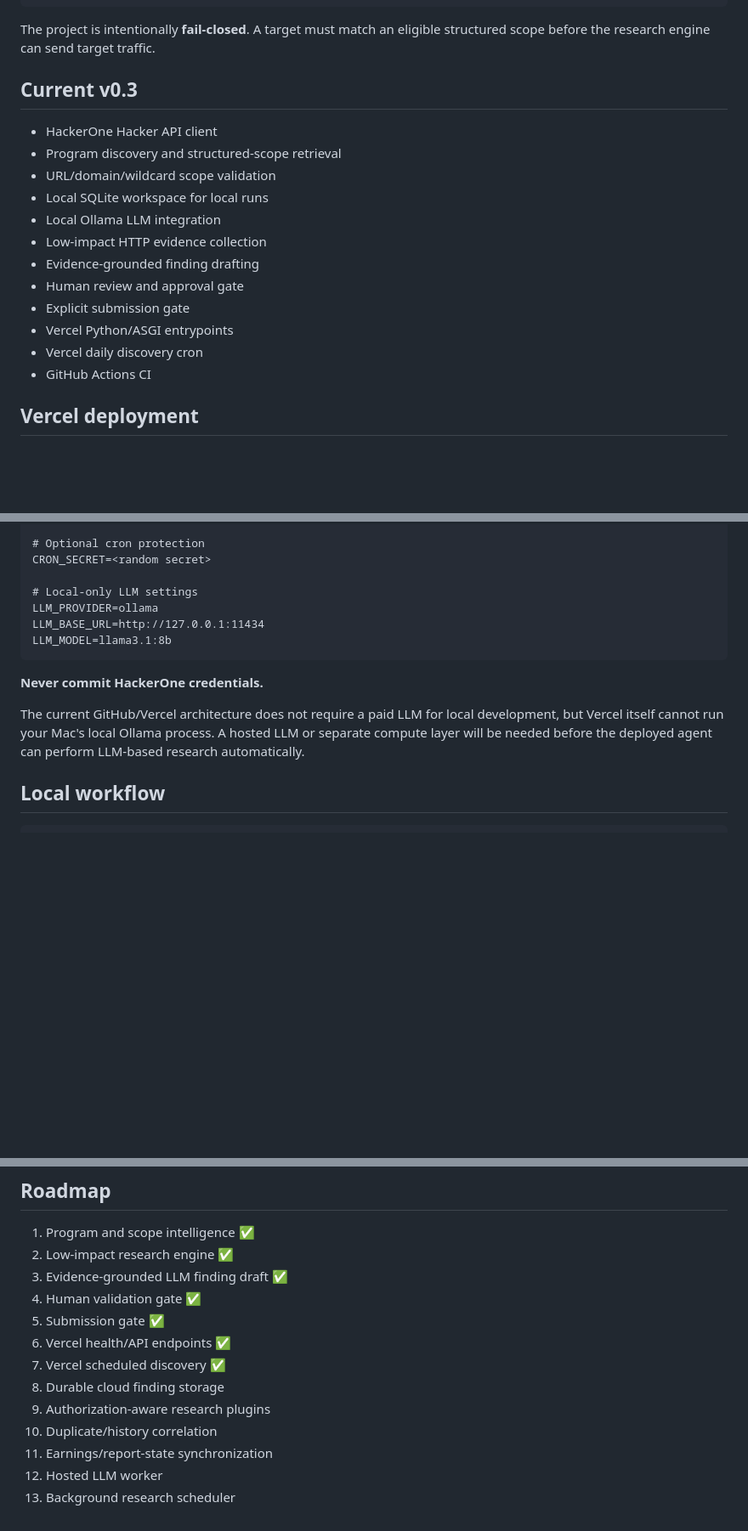
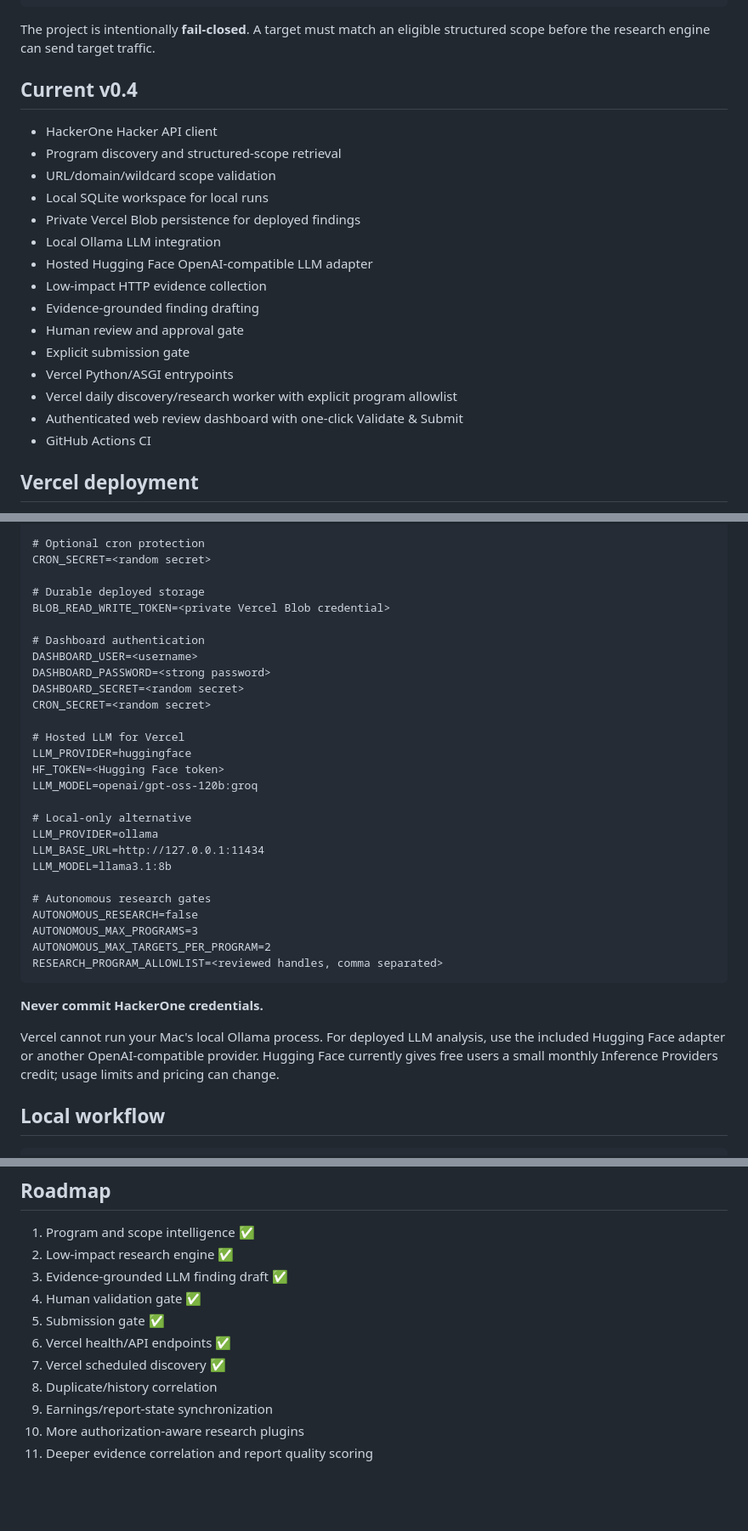
Before and after one commit to PRADHUMAN-SINGH-1/h1-bounty-agent, a Markdown page: README.md, 3 parts joined by grey strips. Shown at 85% size. GitHub-like rendering; blank space fills up the shorter version.

Commit message:
Document production v0.4 workflow

````diff
--- a/README.md
+++ b/README.md
@@ -26,19 +26,22 @@ Optional HackerOne submission
 
 The project is intentionally **fail-closed**. A target must match an eligible structured scope before the research engine can send target traffic.
 
-## Current v0.3
+## Current v0.4
 
 - HackerOne Hacker API client
 - Program discovery and structured-scope retrieval
 - URL/domain/wildcard scope validation
 - Local SQLite workspace for local runs
+- Private Vercel Blob persistence for deployed findings
 - Local Ollama LLM integration
+- Hosted Hugging Face OpenAI-compatible LLM adapter
 - Low-impact HTTP evidence collection
 - Evidence-grounded finding drafting
 - Human review and approval gate
 - Explicit submission gate
 - Vercel Python/ASGI entrypoints
-- Vercel daily discovery cron
+- Vercel daily discovery/research worker with explicit program allowlist
+- Authenticated web review dashboard with one-click Validate & Submit
 - GitHub Actions CI
 
 ## Vercel deployment
@@ -76,15 +79,35 @@ H1_ENABLE_SUBMISSION=false
 # Optional cron protection
 CRON_SECRET=<random secret>
 
-# Local-only LLM settings
+# Durable deployed storage
+BLOB_READ_WRITE_TOKEN=<private Vercel Blob credential>
+
+# Dashboard authentication
+DASHBOARD_USER=<username>
+DASHBOARD_PASSWORD=<strong password>
+DASHBOARD_SECRET=<random secret>
+CRON_SECRET=<random secret>
+
+# Hosted LLM for Vercel
+LLM_PROVIDER=huggingface
+HF_TOKEN=<Hugging Face token>
+LLM_MODEL=openai/gpt-oss-120b:groq
+
+# Local-only alternative
 LLM_PROVIDER=ollama
 LLM_BASE_URL=http://127.0.0.1:11434
 LLM_MODEL=llama3.1:8b
+
+# Autonomous research gates
+AUTONOMOUS_RESEARCH=false
+AUTONOMOUS_MAX_PROGRAMS=3
+AUTONOMOUS_MAX_TARGETS_PER_PROGRAM=2
+RESEARCH_PROGRAM_ALLOWLIST=<reviewed handles, comma separated>
 ```
 
 **Never commit HackerOne credentials.**
 
-The current GitHub/Vercel architecture does not require a paid LLM for local development, but Vercel itself cannot run your Mac's local Ollama process. A hosted LLM or separate compute layer will be needed before the deployed agent can perform LLM-based research automatically.
+Vercel cannot run your Mac's local Ollama process. For deployed LLM analysis, use the included Hugging Face adapter or another OpenAI-compatible provider. Hugging Face currently gives free users a small monthly Inference Providers credit; usage limits and pricing can change.
 
 ## Local workflow
 
@@ -169,9 +192,7 @@ This project does **not** guarantee bounty income. A finding must be real, repro
 5. Submission gate ✅
 6. Vercel health/API endpoints ✅
 7. Vercel scheduled discovery ✅
-8. Durable cloud finding storage
-9. Authorization-aware research plugins
-10. Duplicate/history correlation
-11. Earnings/report-state synchronization
-12. Hosted LLM worker
-13. Background research scheduler
+8. Duplicate/history correlation
+9. Earnings/report-state synchronization
+10. More authorization-aware research plugins
+11. Deeper evidence correlation and report quality scoring
````
Also changed, not shown: other parts of README.md (+1 -1 lines).
